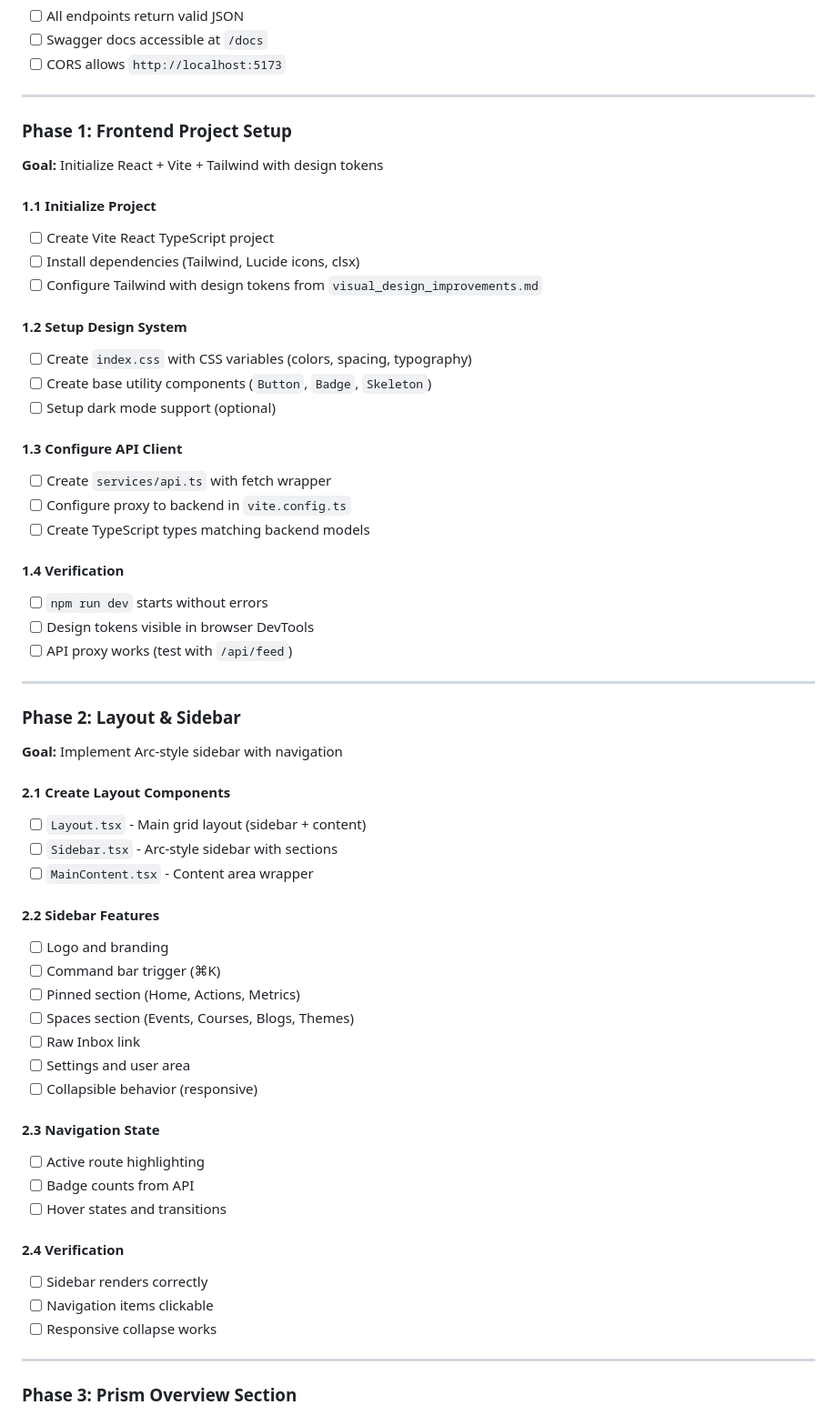
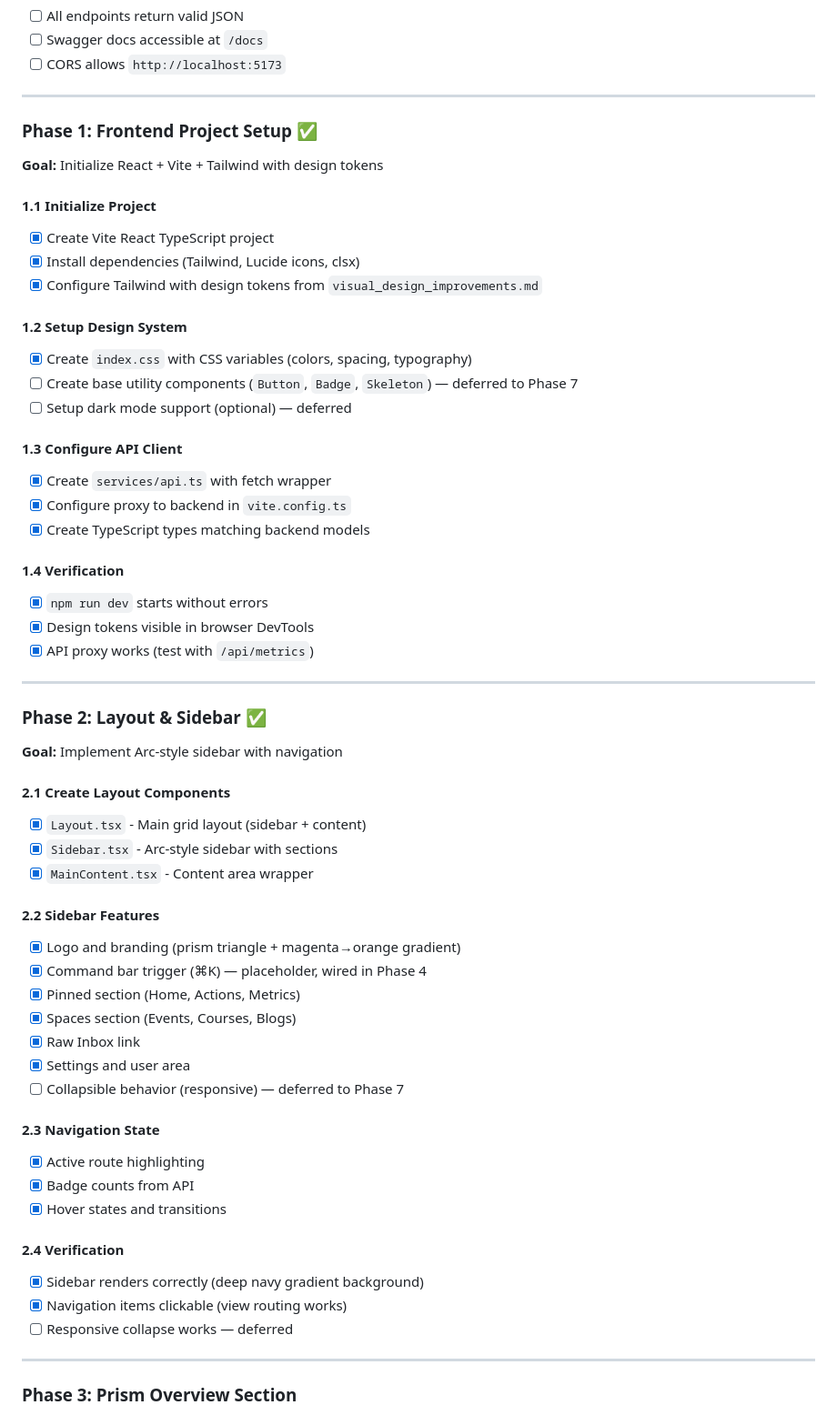
Before and after one commit to dishantghai/feedprism, a Markdown page: project_ops/05_implementation/implementation_plan.md, the part around the change printed below. Shown: that part at 91% size. Rendered like a GitHub page.

Commit message:
Phase 2 Implementation Complete

```diff
--- a/project_ops/05_implementation/implementation_plan.md
+++ b/project_ops/05_implementation/implementation_plan.md
@@ -230,57 +230,57 @@ open http://localhost:8000/docs
 
 ---
 
-### Phase 1: Frontend Project Setup
+### Phase 1: Frontend Project Setup ✅
 **Goal:** Initialize React + Vite + Tailwind with design tokens
 
 #### 1.1 Initialize Project
-- [ ] Create Vite React TypeScript project
-- [ ] Install dependencies (Tailwind, Lucide icons, clsx)
-- [ ] Configure Tailwind with design tokens from `visual_design_improvements.md`
+- [x] Create Vite React TypeScript project
+- [x] Install dependencies (Tailwind, Lucide icons, clsx)
+- [x] Configure Tailwind with design tokens from `visual_design_improvements.md`
 
 #### 1.2 Setup Design System
-- [ ] Create `index.css` with CSS variables (colors, spacing, typography)
-- [ ] Create base utility components (`Button`, `Badge`, `Skeleton`)
-- [ ] Setup dark mode support (optional)
+- [x] Create `index.css` with CSS variables (colors, spacing, typography)
+- [ ] Create base utility components (`Button`, `Badge`, `Skeleton`) — deferred to Phase 7
+- [ ] Setup dark mode support (optional) — deferred
 
 #### 1.3 Configure API Client
-- [ ] Create `services/api.ts` with fetch wrapper
-- [ ] Configure proxy to backend in `vite.config.ts`
-- [ ] Create TypeScript types matching backend models
+- [x] Create `services/api.ts` with fetch wrapper
+- [x] Configure proxy to backend in `vite.config.ts`
+- [x] Create TypeScript types matching backend models
 
 #### 1.4 Verification
-- [ ] `npm run dev` starts without errors
-- [ ] Design tokens visible in browser DevTools
-- [ ] API proxy works (test with `/api/feed`)
+- [x] `npm run dev` starts without errors
+- [x] Design tokens visible in browser DevTools
+- [x] API proxy works (test with `/api/metrics`)
 
 ---
 
-### Phase 2: Layout & Sidebar
+### Phase 2: Layout & Sidebar ✅
 **Goal:** Implement Arc-style sidebar with navigation
 
 #### 2.1 Create Layout Components
-- [ ] `Layout.tsx` - Main grid layout (sidebar + content)
-- [ ] `Sidebar.tsx` - Arc-style sidebar with sections
-- [ ] `MainContent.tsx` - Content area wrapper
+- [x] `Layout.tsx` - Main grid layout (sidebar + content)
+- [x] `Sidebar.tsx` - Arc-style sidebar with sections
+- [x] `MainContent.tsx` - Content area wrapper
 
 #### 2.2 Sidebar Features
-- [ ] Logo and branding
-- [ ] Command bar trigger (⌘K)
-- [ ] Pinned section (Home, Actions, Metrics)
-- [ ] Spaces section (Events, Courses, Blogs, Themes)
-- [ ] Raw Inbox link
-- [ ] Settings and user area
-- [ ] Collapsible behavior (responsive)
+- [x] Logo and branding (prism triangle + magenta→orange gradient)
+- [x] Command bar trigger (⌘K) — placeholder, wired in Phase 4
+- [x] Pinned section (Home, Actions, Metrics)
+- [x] Spaces section (Events, Courses, Blogs)
+- [x] Raw Inbox link
+- [x] Settings and user area
+- [ ] Collapsible behavior (responsive) — deferred to Phase 7
 
 #### 2.3 Navigation State
-- [ ] Active route highlighting
-- [ ] Badge counts from API
-- [ ] Hover states and transitions
+- [x] Active route highlighting
+- [x] Badge counts from API
+- [x] Hover states and transitions
 
 #### 2.4 Verification
-- [ ] Sidebar renders correctly
-- [ ] Navigation items clickable
-- [ ] Responsive collapse works
+- [x] Sidebar renders correctly (deep navy gradient background)
+- [x] Navigation items clickable (view routing works)
+- [ ] Responsive collapse works — deferred
 
 ---
 
```
Also changed, not shown: other parts of project_ops/05_implementation/implementation_plan.md (+71 -3 lines).
